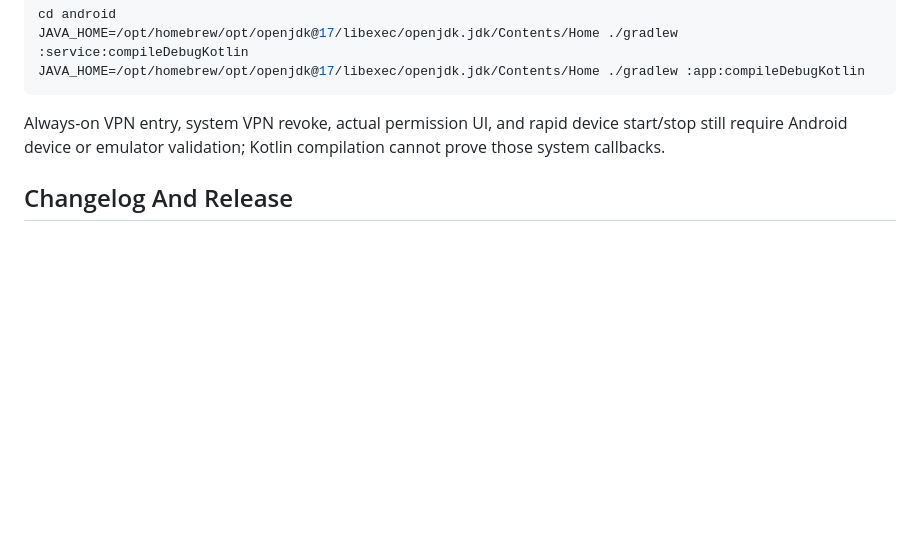
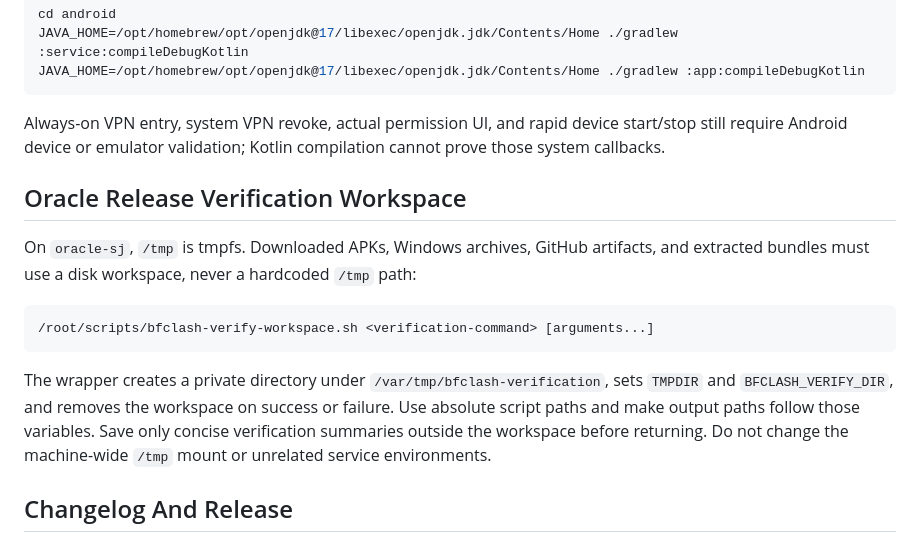
Before and after one commit to bft2249228496/BfClash, a Markdown page: .agents/commands.md, the part around the change. Rendered like a GitHub page; blank space fills up the shorter version.

Commit message:
docs: keep Oracle package verification artifacts on disk [skip ci]

````diff
--- a/.agents/commands.md
+++ b/.agents/commands.md
@@ -178,6 +178,21 @@ JAVA_HOME=/opt/homebrew/opt/openjdk@17/libexec/openjdk.jdk/Contents/Home ./gradl
 Always-on VPN entry, system VPN revoke, actual permission UI, and rapid device start/stop still require Android device or
 emulator validation; Kotlin compilation cannot prove those system callbacks.
 
+## Oracle Release Verification Workspace
+
+On `oracle-sj`, `/tmp` is tmpfs. Downloaded APKs, Windows archives, GitHub artifacts,
+and extracted bundles must use a disk workspace, never a hardcoded `/tmp` path:
+
+```bash
+/root/scripts/bfclash-verify-workspace.sh <verification-command> [arguments...]
+```
+
+The wrapper creates a private directory under `/var/tmp/bfclash-verification`, sets
+`TMPDIR` and `BFCLASH_VERIFY_DIR`, and removes the workspace on success or failure.
+Use absolute script paths and make output paths follow those variables. Save only
+concise verification summaries outside the workspace before returning. Do not
+change the machine-wide `/tmp` mount or unrelated service environments.
+
 ## Changelog And Release
 
 The changelog is derived from Conventional Commits by `tool/changelog.dart` and written to two committed files:
````
